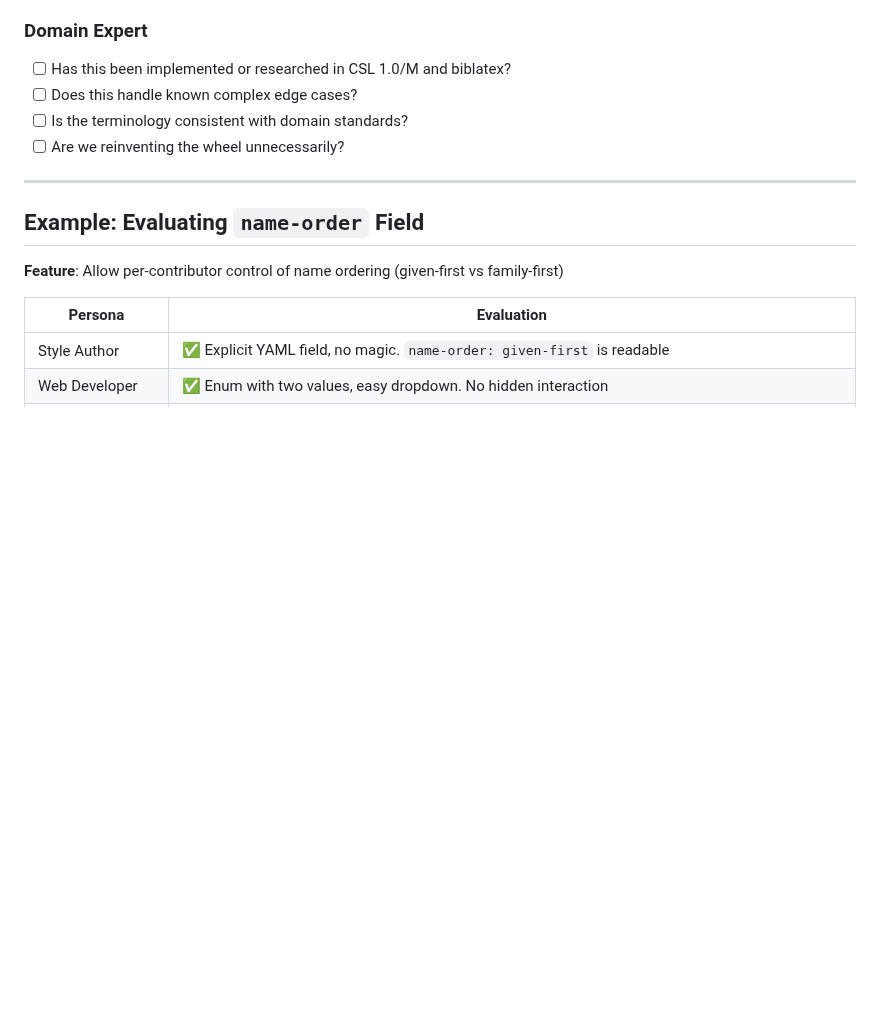
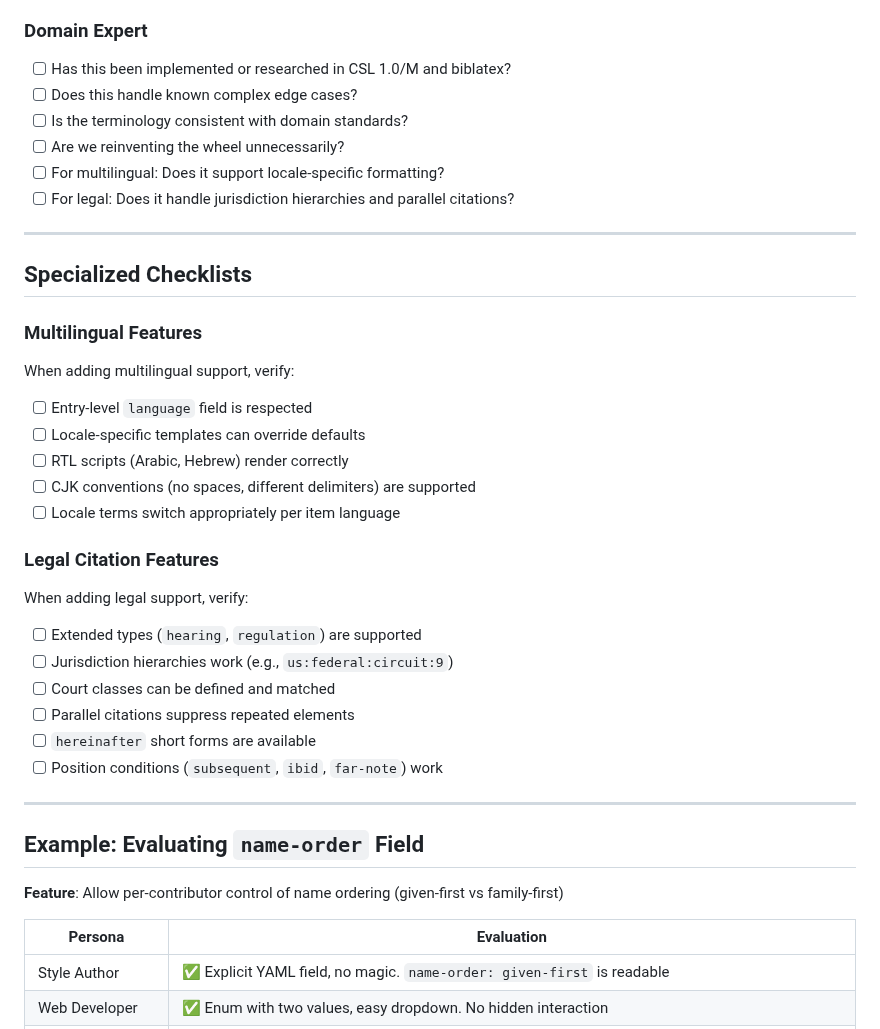
Before and after one commit to bdarcus/csl26, a Markdown page: .agent/PERSONAS.md, the part around the change. Rendered like a GitHub page; blank space fills up the shorter version.

```diff
--- a/.agent/PERSONAS.md
+++ b/.agent/PERSONAS.md
@@ -119,6 +119,29 @@ Before adding or modifying a feature, verify it works for all three personas:
 - [ ] Does this handle known complex edge cases?
 - [ ] Is the terminology consistent with domain standards?
 - [ ] Are we reinventing the wheel unnecessarily?
+- [ ] For multilingual: Does it support locale-specific formatting?
+- [ ] For legal: Does it handle jurisdiction hierarchies and parallel citations?
+
+---
+
+## Specialized Checklists
+
+### Multilingual Features
+When adding multilingual support, verify:
+- [ ] Entry-level `language` field is respected
+- [ ] Locale-specific templates can override defaults
+- [ ] RTL scripts (Arabic, Hebrew) render correctly
+- [ ] CJK conventions (no spaces, different delimiters) are supported
+- [ ] Locale terms switch appropriately per item language
+
+### Legal Citation Features
+When adding legal support, verify:
+- [ ] Extended types (`hearing`, `regulation`) are supported
+- [ ] Jurisdiction hierarchies work (e.g., `us:federal:circuit:9`)
+- [ ] Court classes can be defined and matched
+- [ ] Parallel citations suppress repeated elements
+- [ ] `hereinafter` short forms are available
+- [ ] Position conditions (`subsequent`, `ibid`, `far-note`) work
 
 ---
 
```
Also changed, not shown: .agent/AGENTS.md (+29 -0 lines), .agent/PRIOR_ART.md (added, +379 -0 lines).
